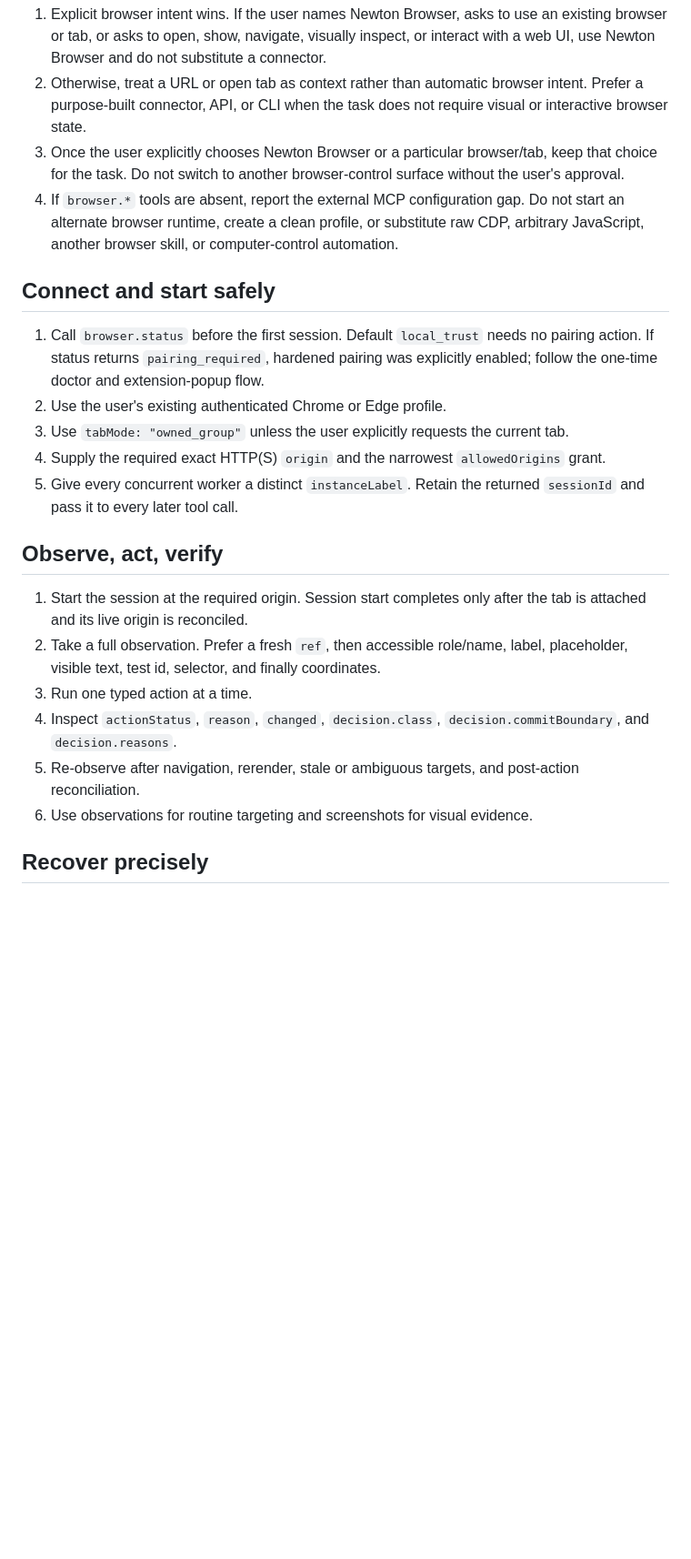
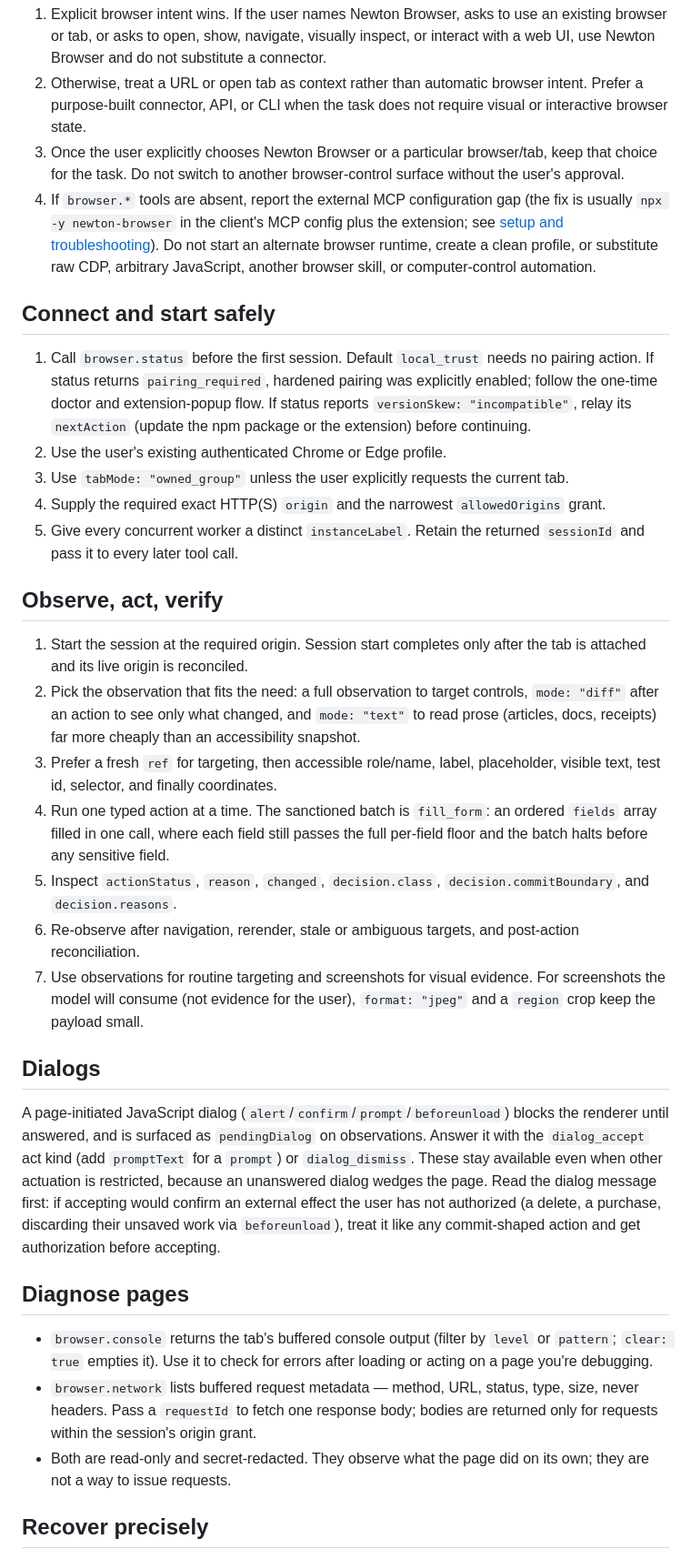
Before and after one commit to Koala-Studios/newton-browser, a Markdown page: skills/newton-browser/SKILL.md, the part around one of its changes. Shown at 91% size. Rendered like a GitHub page; blank space fills up the shorter version.

Commit message:
docs: refresh newton-browser skill for 0.4 capabilities
Update SKILL.md for the 0.4 tool surface: dialogs are now handled via
dialog_accept/dialog_dismiss (previously documented as out of scope), fill_form
is the sanctioned batch, observe text/diff modes, console/network diagnostics,
screenshot region/jpeg, resize viewport, and version-skew handling. Pushier
trigger description; new typed failures in the setup reference.

Co-Authored-By: Claude Opus 4.8 <noreply@anthropic.com>

```diff
--- a/skills/newton-browser/SKILL.md
+++ b/skills/newton-browser/SKILL.md
@@ -12,11 +12,11 @@ Newton Browser is a local browser extension plus an auto-started stdio MCP packa
 1. Explicit browser intent wins. If the user names Newton Browser, asks to use an existing browser or tab, or asks to open, show, navigate, visually inspect, or interact with a web UI, use Newton Browser and do not substitute a connector.
 2. Otherwise, treat a URL or open tab as context rather than automatic browser intent. Prefer a purpose-built connector, API, or CLI when the task does not require visual or interactive browser state.
 3. Once the user explicitly chooses Newton Browser or a particular browser/tab, keep that choice for the task. Do not switch to another browser-control surface without the user's approval.
-4. If `browser.*` tools are absent, report the external MCP configuration gap. Do not start an alternate browser runtime, create a clean profile, or substitute raw CDP, arbitrary JavaScript, another browser skill, or computer-control automation.
+4. If `browser.*` tools are absent, report the external MCP configuration gap (the fix is usually `npx -y newton-browser` in the client's MCP config plus the extension; see [setup and troubleshooting](references/setup-and-troubleshooting.md)). Do not start an alternate browser runtime, create a clean profile, or substitute raw CDP, arbitrary JavaScript, another browser skill, or computer-control automation.
 
 ## Connect and start safely
 
-1. Call `browser.status` before the first session. Default `local_trust` needs no pairing action. If status returns `pairing_required`, hardened pairing was explicitly enabled; follow the one-time doctor and extension-popup flow.
+1. Call `browser.status` before the first session. Default `local_trust` needs no pairing action. If status returns `pairing_required`, hardened pairing was explicitly enabled; follow the one-time doctor and extension-popup flow. If status reports `versionSkew: "incompatible"`, relay its `nextAction` (update the npm package or the extension) before continuing.
 2. Use the user's existing authenticated Chrome or Edge profile.
 3. Use `tabMode: "owned_group"` unless the user explicitly requests the current tab.
 4. Supply the required exact HTTP(S) `origin` and the narrowest `allowedOrigins` grant.
@@ -25,11 +25,22 @@ Newton Browser is a local browser extension plus an auto-started stdio MCP packa
 ## Observe, act, verify
 
 1. Start the session at the required origin. Session start completes only after the tab is attached and its live origin is reconciled.
-2. Take a full observation. Prefer a fresh `ref`, then accessible role/name, label, placeholder, visible text, test id, selector, and finally coordinates.
-3. Run one typed action at a time.
-4. Inspect `actionStatus`, `reason`, `changed`, `decision.class`, `decision.commitBoundary`, and `decision.reasons`.
-5. Re-observe after navigation, rerender, stale or ambiguous targets, and post-action reconciliation.
-6. Use observations for routine targeting and screenshots for visual evidence.
+2. Pick the observation that fits the need: a full observation to target controls, `mode: "diff"` after an action to see only what changed, and `mode: "text"` to read prose (articles, docs, receipts) far more cheaply than an accessibility snapshot.
+3. Prefer a fresh `ref` for targeting, then accessible role/name, label, placeholder, visible text, test id, selector, and finally coordinates.
+4. Run one typed action at a time. The sanctioned batch is `fill_form`: an ordered `fields` array filled in one call, where each field still passes the full per-field floor and the batch halts before any sensitive field.
+5. Inspect `actionStatus`, `reason`, `changed`, `decision.class`, `decision.commitBoundary`, and `decision.reasons`.
+6. Re-observe after navigation, rerender, stale or ambiguous targets, and post-action reconciliation.
+7. Use observations for routine targeting and screenshots for visual evidence. For screenshots the model will consume (not evidence for the user), `format: "jpeg"` and a `region` crop keep the payload small.
+
+## Dialogs
+
+A page-initiated JavaScript dialog (`alert`/`confirm`/`prompt`/`beforeunload`) blocks the renderer until answered, and is surfaced as `pendingDialog` on observations. Answer it with the `dialog_accept` act kind (add `promptText` for a `prompt`) or `dialog_dismiss`. These stay available even when other actuation is restricted, because an unanswered dialog wedges the page. Read the dialog message first: if accepting would confirm an external effect the user has not authorized (a delete, a purchase, discarding their unsaved work via `beforeunload`), treat it like any commit-shaped action and get authorization before accepting.
+
+## Diagnose pages
+
+- `browser.console` returns the tab's buffered console output (filter by `level` or `pattern`; `clear: true` empties it). Use it to check for errors after loading or acting on a page you're debugging.
+- `browser.network` lists buffered request metadata — method, URL, status, type, size, never headers. Pass a `requestId` to fetch one response body; bodies are returned only for requests within the session's origin grant.
+- Both are read-only and secret-redacted. They observe what the page did on its own; they are not a way to issue requests.
 
 ## Recover precisely
 
```
Also changed, not shown: other parts of skills/newton-browser/SKILL.md (+5 -4 lines), 2 other files.
